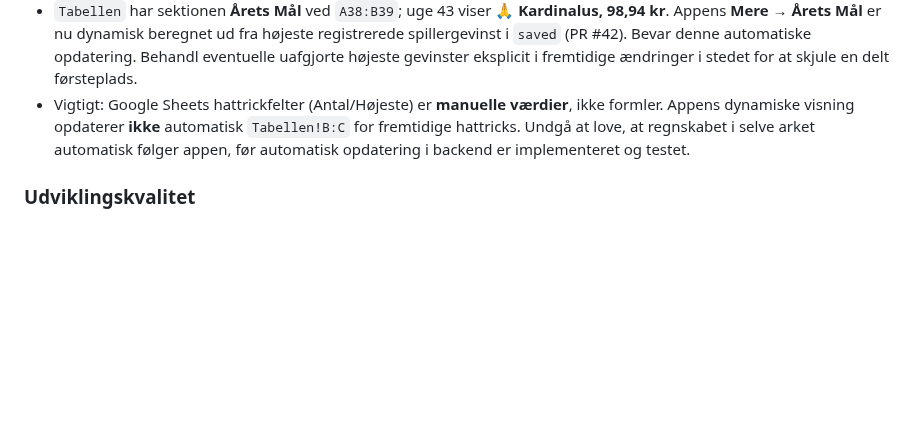
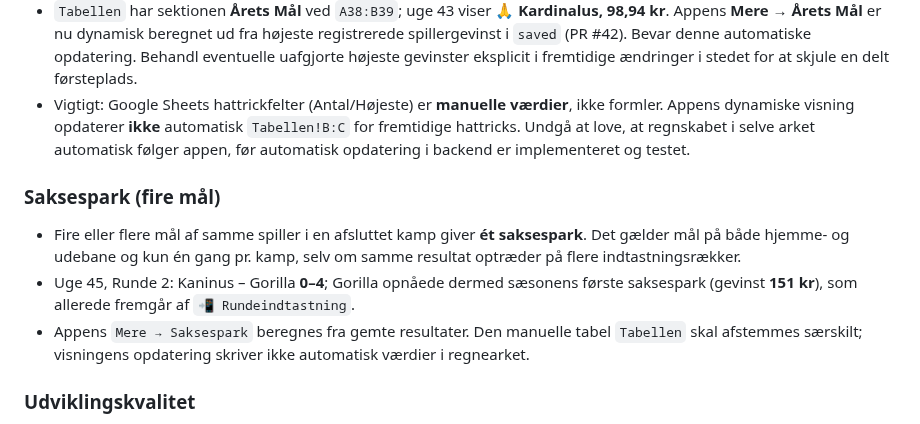
Before and after one commit to Stoffersen/oddsklubben, a Markdown page: AGENTS.md, the part around the change. Drawn GitHub-style; blank space fills up the shorter version.

Commit message:
docs: codify four-goal Saksespark rule and week-45 Gorilla result

```diff
--- a/AGENTS.md
+++ b/AGENTS.md
@@ -269,6 +269,11 @@ Disse observationer er verificeret i forbindelse med brugerens faktiske indtastn
 - `Tabellen` har sektionen **Årets Mål** ved `A38:B39`; uge 43 viser **🙏 Kardinalus, 98,94 kr**. Appens **Mere → Årets Mål** er nu dynamisk beregnet ud fra højeste registrerede spillergevinst i `saved` (PR #42). Bevar denne automatiske opdatering. Behandl eventuelle uafgjorte højeste gevinster eksplicit i fremtidige ændringer i stedet for at skjule en delt førsteplads.
 - Vigtigt: Google Sheets hattrickfelter (Antal/Højeste) er **manuelle værdier**, ikke formler. Appens dynamiske visning opdaterer **ikke** automatisk `Tabellen!B:C` for fremtidige hattricks. Undgå at love, at regnskabet i selve arket automatisk følger appen, før automatisk opdatering i backend er implementeret og testet.
 
+### Saksespark (fire mål)
+- Fire eller flere mål af samme spiller i en afsluttet kamp giver **ét saksespark**. Det gælder mål på både hjemme- og udebane og kun én gang pr. kamp, selv om samme resultat optræder på flere indtastningsrækker.
+- Uge 45, Runde 2: Kaninus – Gorilla **0–4**; Gorilla opnåede dermed sæsonens første saksespark (gevinst **151 kr**), som allerede fremgår af `📲 Rundeindtastning`.
+- Appens `Mere → Saksespark` beregnes fra gemte resultater. Den manuelle tabel `Tabellen` skal afstemmes særskilt; visningens opdatering skriver ikke automatisk værdier i regnearket.
+
 ### Udviklingskvalitet
 - Bevar arbejdsdelingen mellem `📅 Program 26-27` (program), `📲 Rundeindtastning` (resultater/gevinst), `Tabellen` (stillings- og særregnskab) og appvisninger. Foretag kun minimal, målrettet Sheet-redigering ved brugerens udtrykkelige ønske; inspicér celler/formler før skrivning og kontrollér efter.
 - Dæk ikke kun at nye funktionsnavne eksisterer, men test konkret tal-eksempler (Supercup 3-1 -> Kardinalus hattrick; Toto Cup tre `0`-indtastninger; alle 22 sæsonuger; en indsats pr. uge; kombineret uge på tværs af aktiviteter).
```
